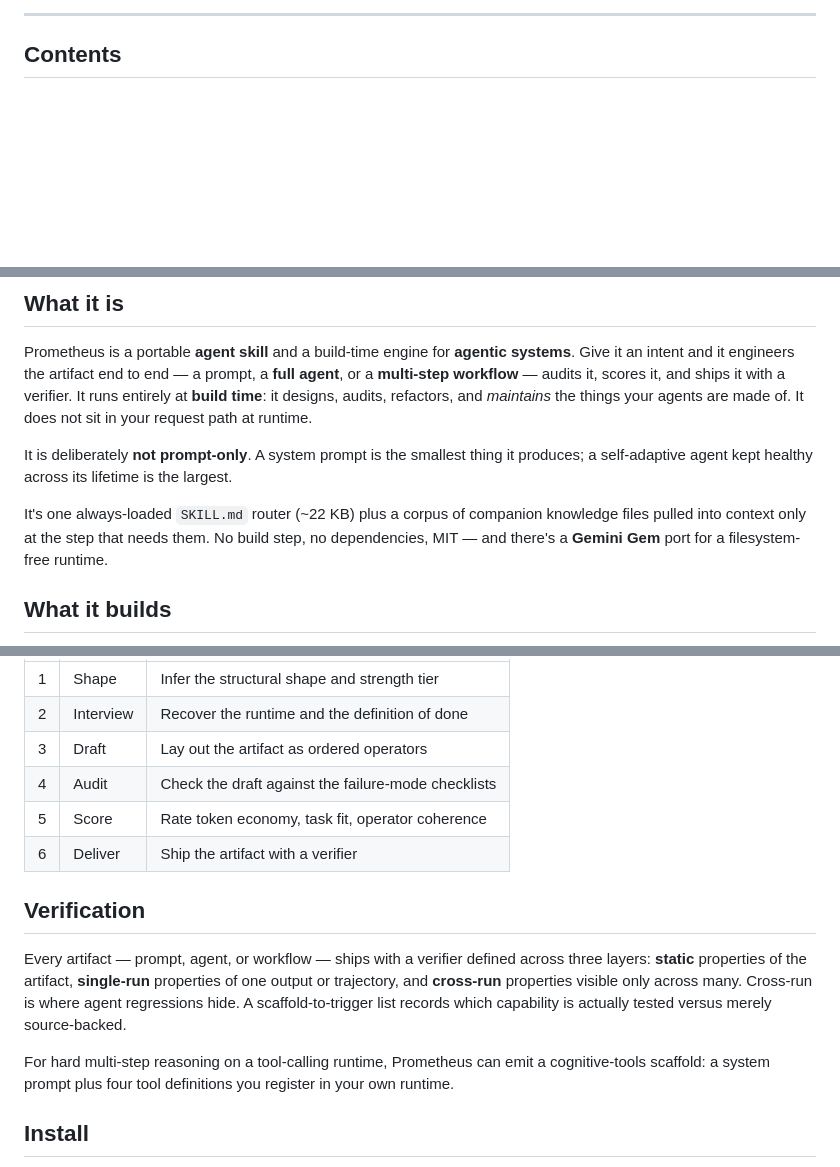
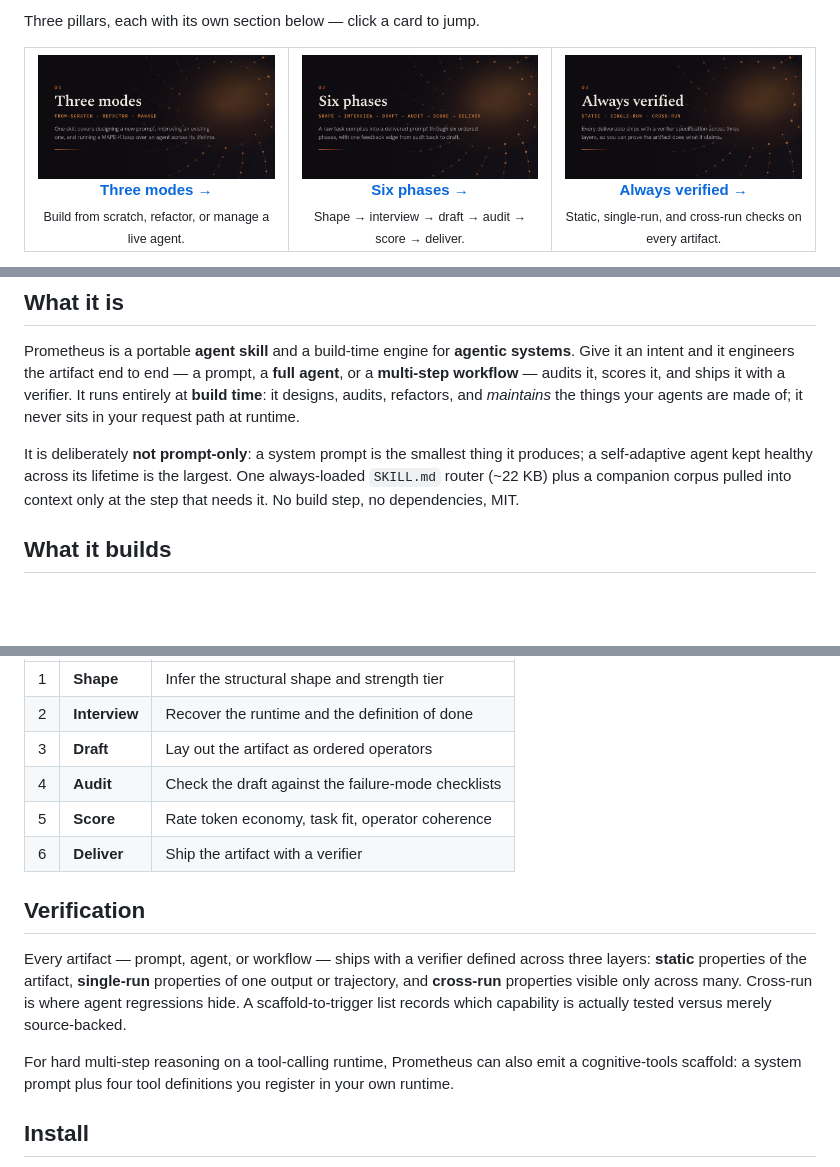
Before and after one commit to Samuele95/prometheus, a Markdown page: README.md, 3 parts joined by grey strips. Drawn GitHub-style; blank space fills up the shorter version.

Commit message:
docs(README): rework layout — cards become an At-a-glance nav, drop redundant tables, add Works-with badges

```diff
--- a/README.md
+++ b/README.md
@@ -38,8 +41,23 @@ each shipped with a verifier that proves it works.
 
----
-
-## Contents
+Three pillars, each with its own section below — click a card to jump.
 
 <table>
 <tr>
-<td valign="top">
+<td width="33%" valign="top" align="center">
+  <a href="#three-modes"><img src="assets/card-01.png" alt="Three modes: from-scratch, refactor, manage"></a>
+  <br><b><a href="#three-modes">Three modes →</a></b>
+  <br><sub>Build from scratch, refactor, or manage a live agent.</sub>
+</td>
+<td width="33%" valign="top" align="center">
+  <a href="#the-fabrication-cycle"><img src="assets/card-02.png" alt="Six phases: shape, interview, draft, audit, score, deliver"></a>
+  <br><b><a href="#the-fabrication-cycle">Six phases →</a></b>
+  <br><sub>Shape → interview → draft → audit → score → deliver.</sub>
+</td>
+<td width="33%" valign="top" align="center">
+  <a href="#verification"><img src="assets/card-03.png" alt="Always verified: static, single-run, cross-run"></a>
+  <br><b><a href="#verification">Always verified →</a></b>
+  <br><sub>Static, single-run, and cross-run checks on every artifact.</sub>
+</td>
+</tr>
+</table>
+
@@ -102,15 +110,13 @@ Prometheus is a portable **agent skill** and a build-time engine for **agentic
 systems**. Give it an intent and it engineers the artifact end to end — a prompt, a
 **full agent**, or a **multi-step workflow** — audits it, scores it, and ships it with
 a verifier. It runs entirely at **build time**: it designs, audits, refactors, and
-*maintains* the things your agents are made of. It does not sit in your request path
-at runtime.
+*maintains* the things your agents are made of; it never sits in your request path at
+runtime.
 
-It is deliberately **not prompt-only**. A system prompt is the smallest thing it
-produces; a self-adaptive agent kept healthy across its lifetime is the largest.
-
-It's one always-loaded `SKILL.md` router (~22&nbsp;KB) plus a corpus of companion
-knowledge files pulled into context only at the step that needs them. No build step,
-no dependencies, MIT — and there's a **Gemini Gem** port for a filesystem-free runtime.
+It is deliberately **not prompt-only**: a system prompt is the smallest thing it
+produces; a self-adaptive agent kept healthy across its lifetime is the largest. One
+always-loaded `SKILL.md` router (~22&nbsp;KB) plus a companion corpus pulled into
+context only at the step that needs it. No build step, no dependencies, MIT.
 
 ## What it builds
 
@@ -189,12 +179,12 @@ Phase&nbsp;4 to Phase&nbsp;3 for revision — the only loop in the pipeline.
 
 | # | Phase | What it does |
 |:-:|-----------|-------------------------------------------------|
-| 1 | Shape     | Infer the structural shape and strength tier |
-| 2 | Interview | Recover the runtime and the definition of done |
-| 3 | Draft     | Lay out the artifact as ordered operators |
-| 4 | Audit     | Check the draft against the failure-mode checklists |
-| 5 | Score     | Rate token economy, task fit, operator coherence |
-| 6 | Deliver   | Ship the artifact with a verifier |
+| 1 | **Shape** | Infer the structural shape and strength tier |
+| 2 | **Interview** | Recover the runtime and the definition of done |
+| 3 | **Draft** | Lay out the artifact as ordered operators |
+| 4 | **Audit** | Check the draft against the failure-mode checklists |
+| 5 | **Score** | Rate token economy, task fit, operator coherence |
+| 6 | **Deliver** | Ship the artifact with a verifier |
 
 ## Verification
 
@@ -204,7 +194,7 @@ output or trajectory, and **cross-run** properties visible only across many. Cro
 is where agent regressions hide. A scaffold-to-trigger list records which capability is
 actually tested versus merely source-backed.
 
-For hard multi-step reasoning on a tool-calling runtime, Prometheus can emit a
+For hard multi-step reasoning on a tool-calling runtime, Prometheus can also emit a
 cognitive-tools scaffold: a system prompt plus four tool definitions you register in
 your own runtime.
 
```
Also changed, not shown: other parts of README.md (+24 -47 lines).
